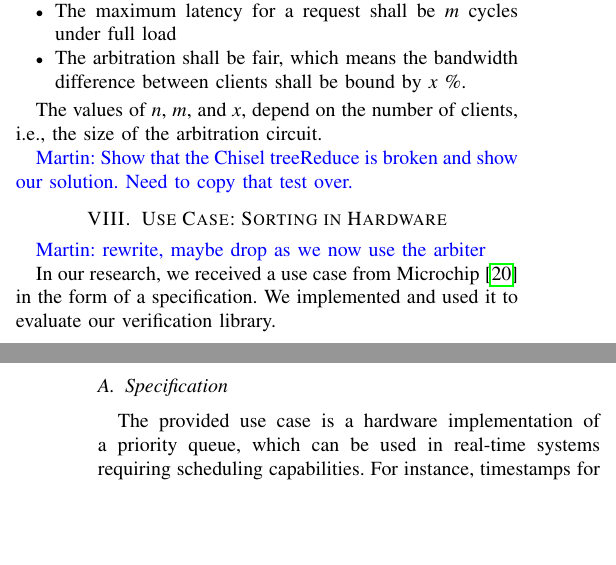
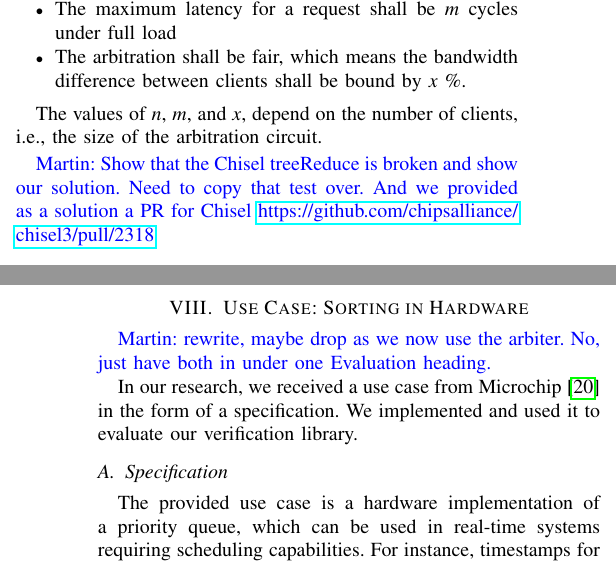
Before and after one commit to chiselverify/documentation, a LaTeX paper (chisel-verify/chisel-verify-jnl.tex): two parts of the columns of pages 6 and 7 of 8, joined at a grey line, cut so that both start at the same text, the shorter picture padded with empty space. Compiled offline with pdfLaTeX.

Commit message:
jnl: small notes

```diff
--- a/chisel-verify/chisel-verify-jnl.tex
+++ b/chisel-verify/chisel-verify-jnl.tex
@@ -545,13 +545,13 @@ The values of $n$, $m$, and $x$, depend on the number of clients, i.e., the size
 circuit.
 
 \martin{Show that the Chisel treeReduce is broken and show our solution. Need to copy that test
-over.}
+over. And we provided as a solution a PR for Chisel \url{https://github.com/chipsalliance/chisel3/pull/2318}}
 
 
 
 \section{Use Case: Sorting in Hardware}
 
-\martin{rewrite, maybe drop as we now use the arbiter}
+\martin{rewrite, maybe drop as we now use the arbiter. No, just have both in under one Evaluation heading.}
 
 
 In our research, we received a use case from Microchip~\cite{microchip} in the form of a specification.
```
